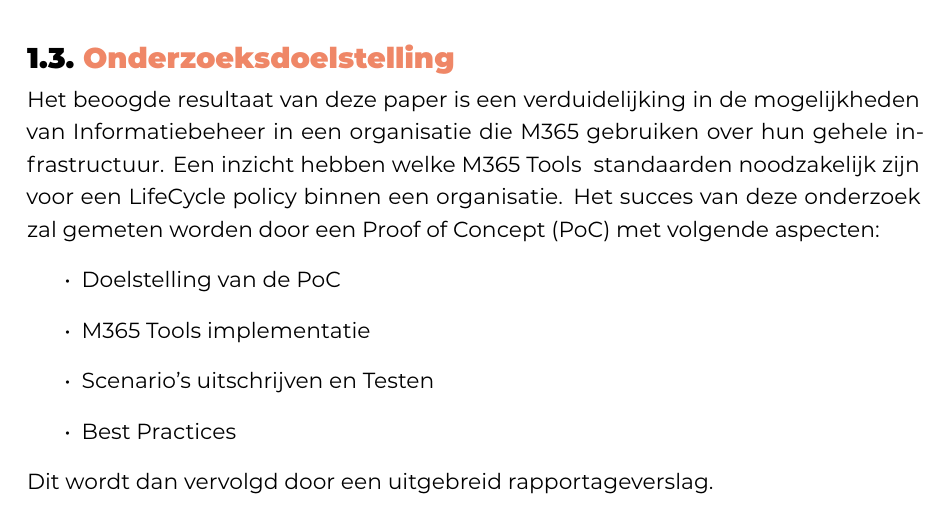
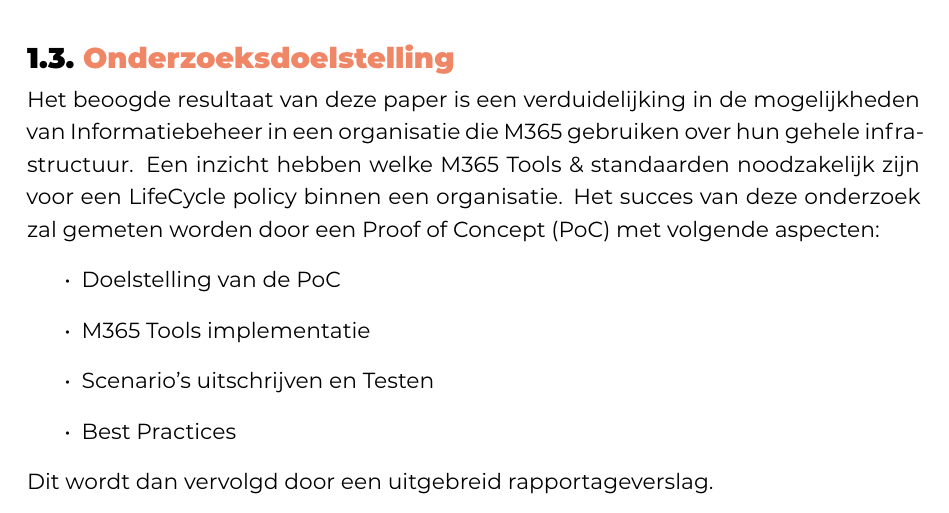
Before and after one commit to KevinBenoitt/bachelorproef, a LaTeX thesis (bachproef/FamilienaamVoornaamBP.tex, which reads bachproef/inleiding.tex): part of page 9 of 29, cut so that both start at the same text. Compiled offline with XeLaTeX; a LaTeX package or settings file that is missing is left out.

Commit message:
nogEenError

```diff
--- a/bachproef/inleiding.tex
+++ b/bachproef/inleiding.tex
@@ -34,7 +34,7 @@
 \label{sec:onderzoeksdoelstelling}
 
 Het beoogde resultaat van deze paper is een verduidelijking in de mogelijkheden van Informatiebeheer in een organisatie die M365 gebruiken over hun gehele infrastructuur.
-Een inzicht hebben welke M365 Tools & standaarden noodzakelijk zijn voor een LifeCycle policy binnen een organisatie.
+Een inzicht hebben welke M365 Tools \& standaarden noodzakelijk zijn voor een LifeCycle policy binnen een organisatie.
 Het succes van deze onderzoek zal gemeten worden door een Proof of Concept (PoC) met volgende aspecten:
 \begin{itemize}
   \item Doelstelling van de PoC
```
